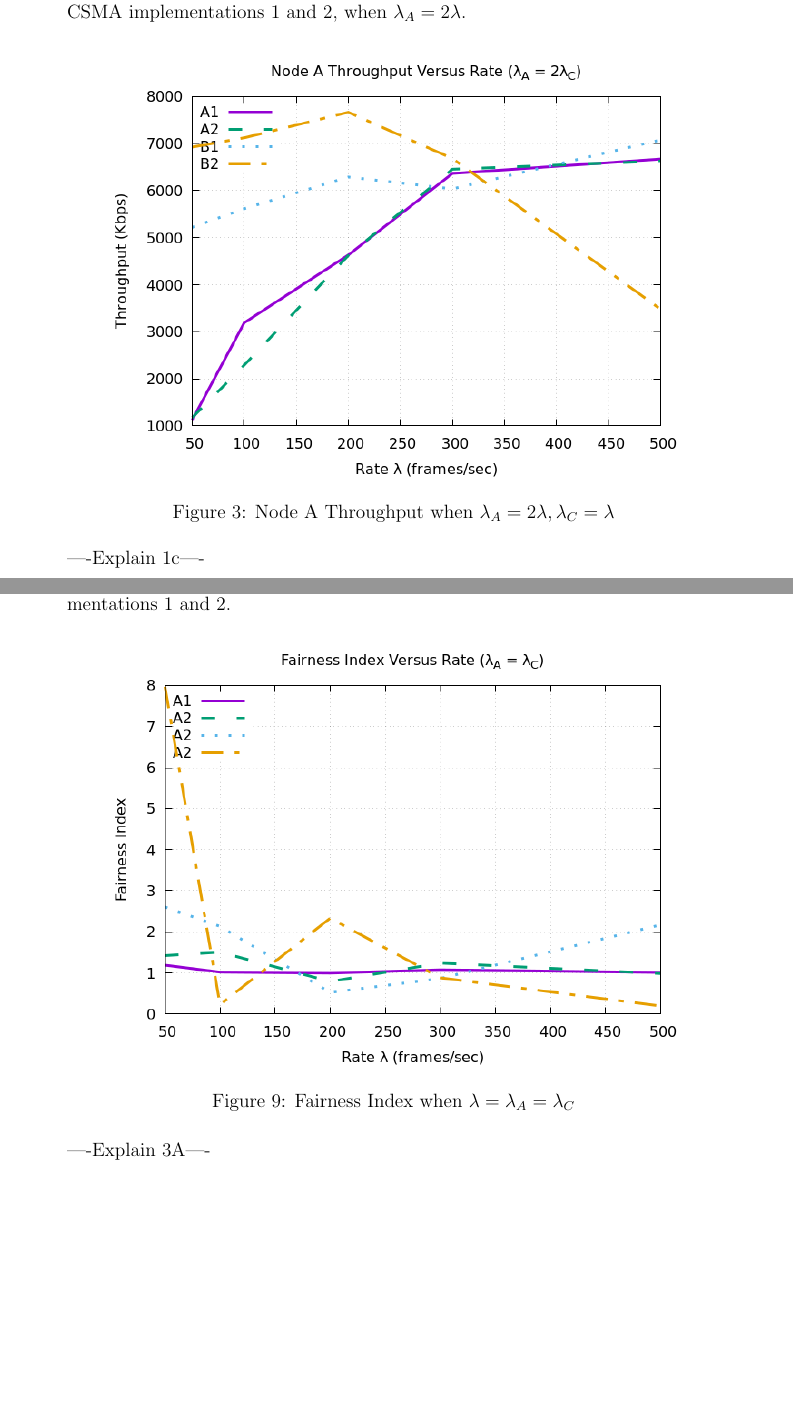
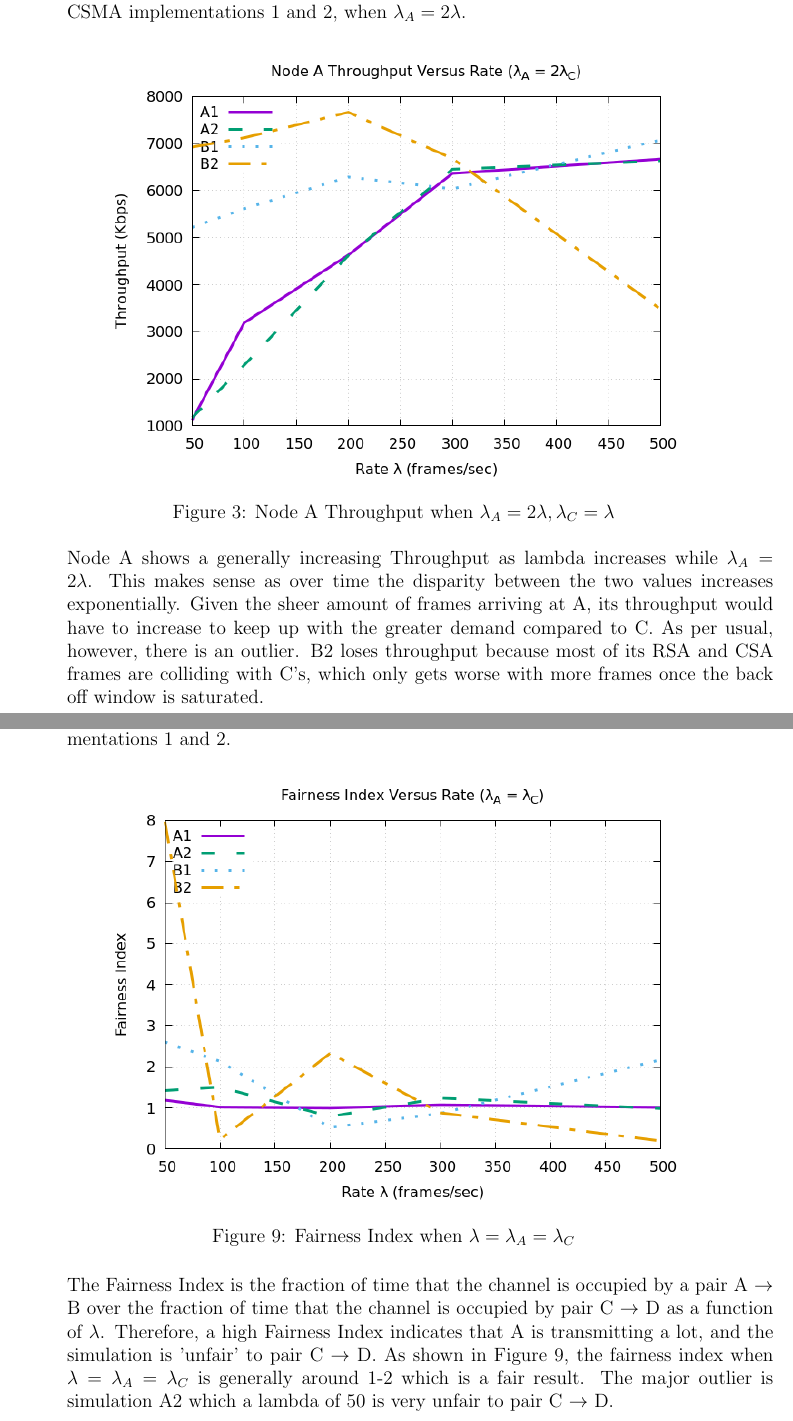
Before and after one commit to lvoytek/DistributedCoordinationFunctionPDF, a LaTeX document (main.tex): two parts of pages 4 and 10 of 11, joined at a grey line, cut so that both start at the same text, the shorter picture padded with empty space. Compiled offline with pdfLaTeX.

Commit message:
1A,B,C done

```diff
--- a/main.tex
+++ b/main.tex
@@ -99,7 +103,7 @@
         }
 
 \clearpage
-        \item {
+        \item { %1C)
             {\bf Node A:} Throughput T (Kbps) vs. rate \(\lambda{}\) (frames/sec) for scenarios A and B, and CSMA implementations 1 and 2, when \(\lambda{}_A = 2\lambda{}\).
 
             \begin{figure}[!htb]
@@ -109,7 +113,8 @@
                 \label{fig:1C}
             \end{figure}
 
-            ----Explain 1c----
+            Node A shows a generally increasing Throughput as lambda increases while \(\lambda{}_A = 2\lambda{}\). This makes sense as over time the disparity between the two values increases exponentially. Given the sheer amount of frames arriving at A, its throughput would have to increase to keep up with the greater demand compared to C. As per usual, however, there is an outlier. B2 loses throughput because most of its RSA and CSA frames are colliding with C's, which only gets worse with more frames once the back off window is saturated.
+
         }
 
 \clearpage
@@ -207,7 +212,7 @@
                 \label{fig:3A}
             \end{figure}
 
-            ----Explain 3A----
+            The Fairness Index is the fraction of time that the channel is occupied by a pair A \(\rightarrow\) B over the fraction of time that the channel is occupied by pair C \(\rightarrow\) D as a function of \(\lambda\). Therefore, a high Fairness Index indicates that A is transmitting a lot, and the simulation is 'unfair' to pair C \(\rightarrow\) D. As shown in Figure 9, the fairness index when \(\lambda{} = \lambda{}_A = \lambda{}_C\) is generally around 1-2 which is a fair result. The major outlier is simulation A2 which a lambda of 50 is very unfair to pair C \(\rightarrow\) D.
         }
 
 
```
Also changed, not shown: 3A.png, main.tex (10 more changed lines).
